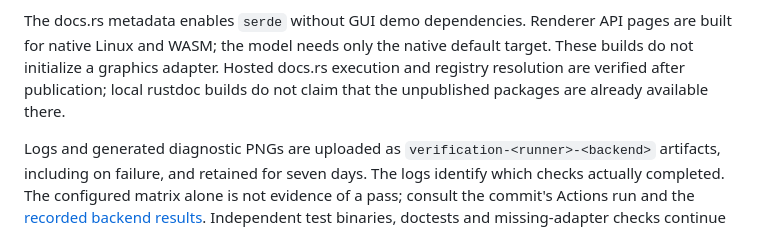
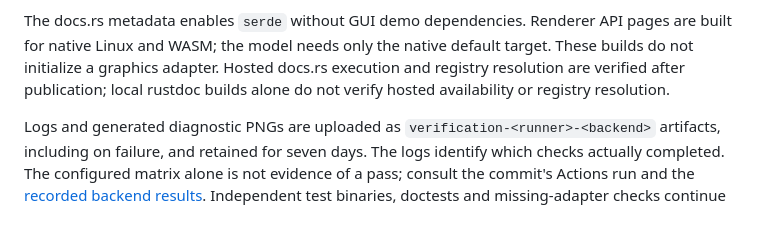
Before and after one commit to shim9610/figgy, a Markdown page: ci/README.md, the part around the change. Drawn GitHub-style.

```diff
--- a/ci/README.md
+++ b/ci/README.md
@@ -123,8 +123,8 @@ native renderer tests; WASM compilation is not a browser execution test.
 The docs.rs metadata enables `serde` without GUI demo dependencies. Renderer API
 pages are built for native Linux and WASM; the model needs only the native default
 target. These builds do not initialize a graphics adapter. Hosted docs.rs execution
-and registry resolution are verified after publication; local rustdoc builds do not
-claim that the unpublished packages are already available there.
+and registry resolution are verified after publication; local rustdoc builds alone
+do not verify hosted availability or registry resolution.
 
 Logs and generated diagnostic PNGs are uploaded as `verification-<runner>-<backend>`
 artifacts, including on failure, and retained for seven days. The logs identify which
```
Also changed, not shown: CHANGELOG.md (+18 -0 lines).
